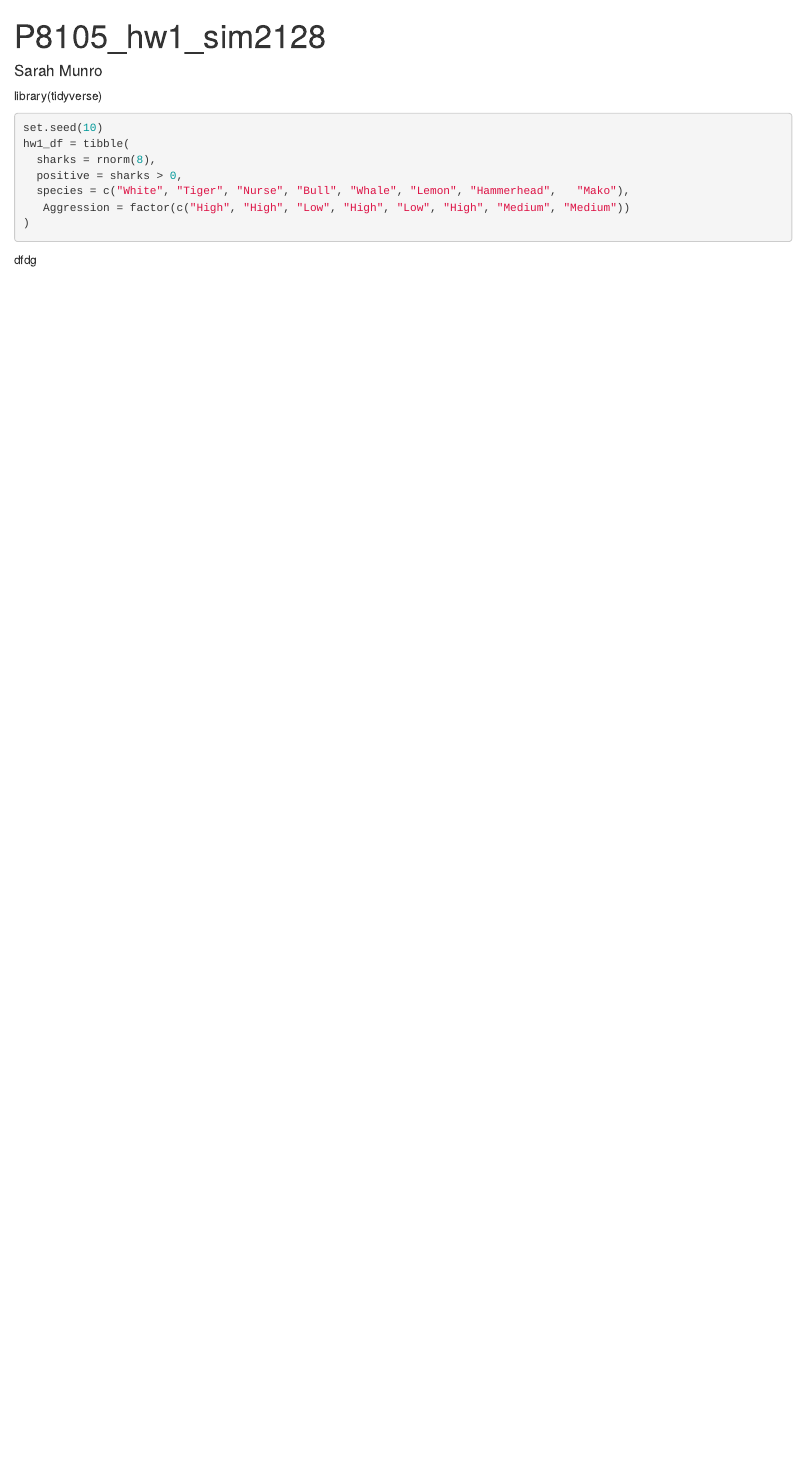
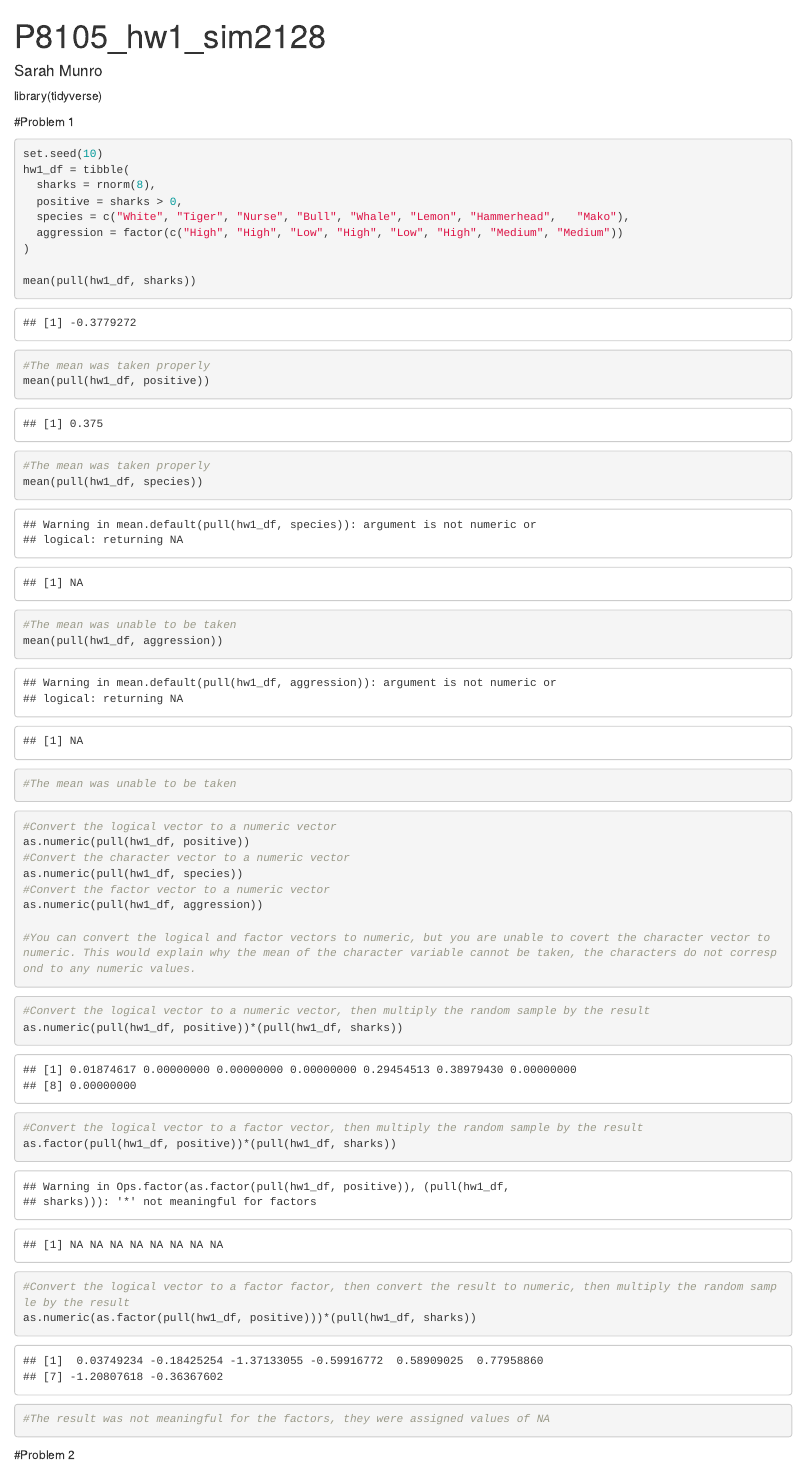
Before and after one commit to Munrosi/P8105_hw1_sim2128, an R Markdown document (P8105_hw1_sim2128.Rmd): the page in a window 1100 px wide, from its top. Rendered offline with R 4.5, knitr and Pandoc, with nearby package versions; common packages that the code uses without loading them are loaded.

Commit message:
Problem 1 completed

````diff
--- a/P8105_hw1_sim2128.Rmd
+++ b/P8105_hw1_sim2128.Rmd
@@ -11,16 +11,48 @@ knitr::opts_chunk$set(echo = TRUE)
 
 library(tidyverse)
 
+#Problem 1
+
 ```{r sharks}
 set.seed(10)
 hw1_df = tibble(
   sharks = rnorm(8),
   positive = sharks > 0,
   species = c("White", "Tiger", "Nurse", "Bull", "Whale", "Lemon", "Hammerhead",   "Mako"),
-   Aggression = factor(c("High", "High", "Low", "High", "Low", "High", "Medium", "Medium"))
+  aggression = factor(c("High", "High", "Low", "High", "Low", "High", "Medium", "Medium"))
 )
+
+mean(pull(hw1_df, sharks))
+#The mean was taken properly
+mean(pull(hw1_df, positive))
+#The mean was taken properly
+mean(pull(hw1_df, species))
+#The mean was unable to be taken
+mean(pull(hw1_df, aggression))
+#The mean was unable to be taken
+```
+
+```{r eval = FALSE}
+#Convert the logical vector to a numeric vector
+as.numeric(pull(hw1_df, positive))
+#Convert the character vector to a numeric vector
+as.numeric(pull(hw1_df, species))
+#Convert the factor vector to a numeric vector
+as.numeric(pull(hw1_df, aggression))
+
+#You can convert the logical and factor vectors to numeric, but you are unable to covert the character vector to numeric. This would explain why the mean of the character variable cannot be taken, the characters do not correspond to any numeric values.
+```
+
+```{r}
+#Convert the logical vector to a numeric vector, then multiply the random sample by the result
+as.numeric(pull(hw1_df, positive))*(pull(hw1_df, sharks))
+#Convert the logical vector to a factor vector, then multiply the random sample by the result
+as.factor(pull(hw1_df, positive))*(pull(hw1_df, sharks))
+#Convert the logical vector to a factor factor, then convert the result to numeric, then multiply the random sample by the result
+as.numeric(as.factor(pull(hw1_df, positive)))*(pull(hw1_df, sharks))
+
+#The result was not meaningful for the factors, they were assigned values of NA
 
 ```
 
-
-dfdg
+#Problem 2
````
